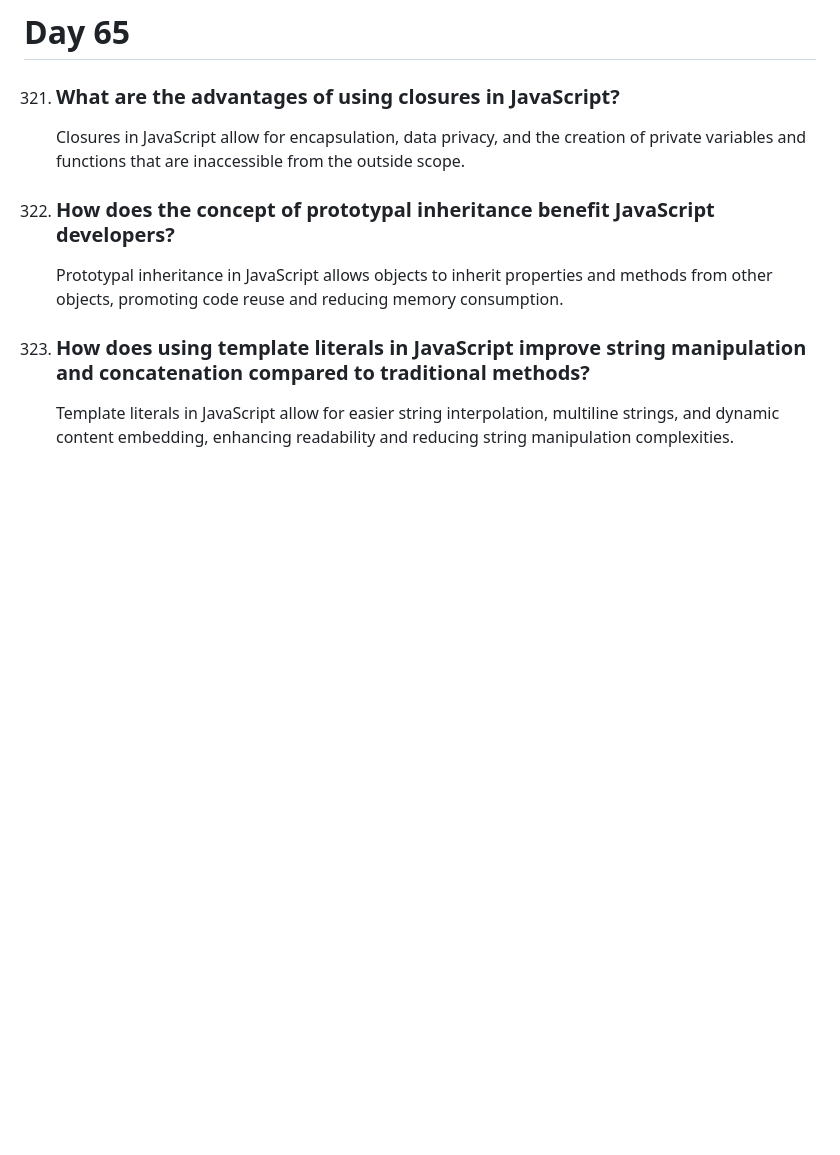
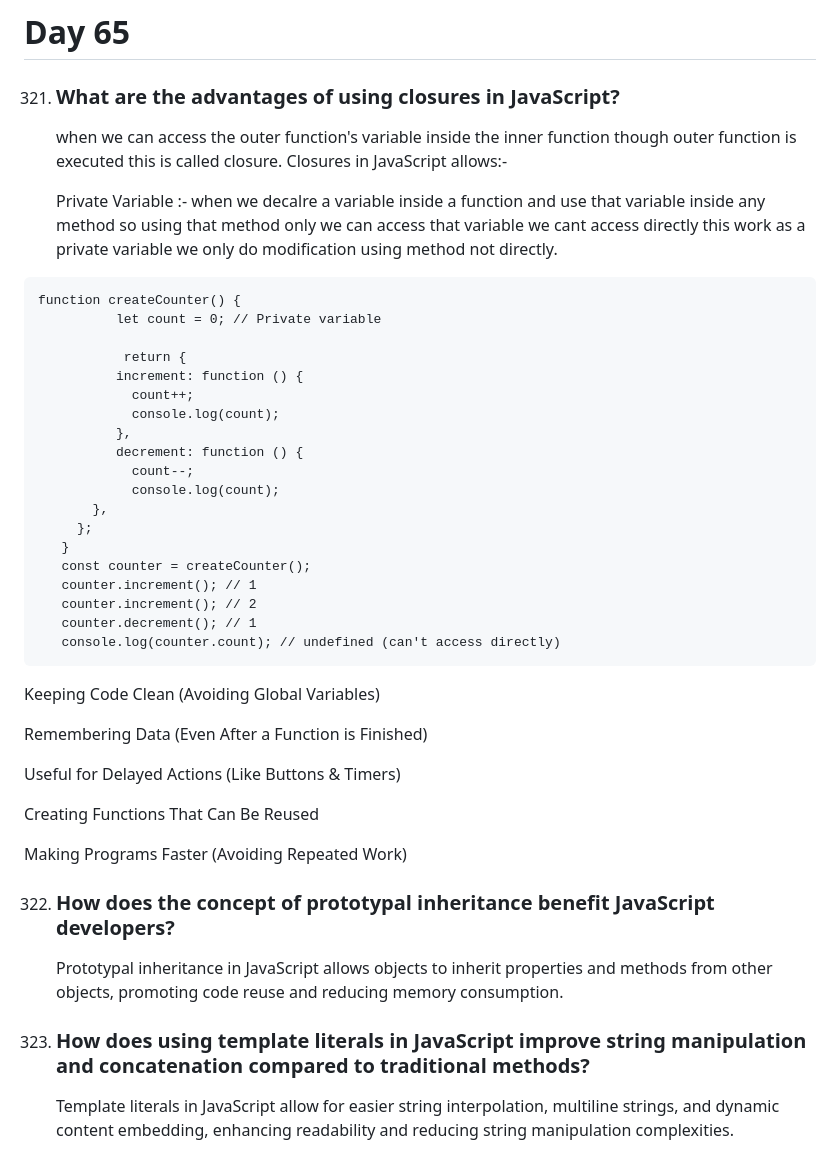
Before and after one commit to Saran-pariyar/100_Days_Of_Frontend_Interview_Questions, a Markdown page: README.md, the part around the change. GitHub-like rendering; blank space fills up the shorter version.

````diff
--- a/README.md
+++ b/README.md
@@ -1758,8 +1758,42 @@ I am myself learning 5 questions a day and will add those 5 questions a day in t
 # Day 65
 
 321. ### What are the advantages of using closures in JavaScript?
-
-     Closures in JavaScript allow for encapsulation, data privacy, and the creation of private variables and functions that are inaccessible from the outside scope.
+     when we can access the outer function's variable inside the inner function though outer function is executed this is called closure.
+     Closures in JavaScript allows:-
+
+     Private Variable :- when we decalre a variable inside a function and use that variable inside any method so using that method only we can access that variable we cant access directly
+                            this work as a private variable we only do modification using method not directly.
+```
+function createCounter() {
+          let count = 0; // Private variable
+
+           return {
+          increment: function () {
+            count++;
+            console.log(count);
+          },
+          decrement: function () {
+            count--;
+            console.log(count);
+       },
+     };
+   }
+   const counter = createCounter();
+   counter.increment(); // 1
+   counter.increment(); // 2
+   counter.decrement(); // 1
+   console.log(counter.count); // undefined (can't access directly)
+```
+
+   Keeping Code Clean (Avoiding Global Variables)
+
+   Remembering Data (Even After a Function is Finished)
+
+   Useful for Delayed Actions (Like Buttons & Timers)
+
+   Creating Functions That Can Be Reused
+
+   Making Programs Faster (Avoiding Repeated Work)
 
 322. ### How does the concept of prototypal inheritance benefit JavaScript developers?
 
````
